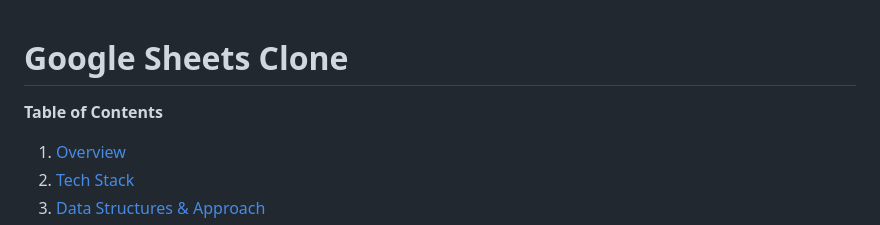
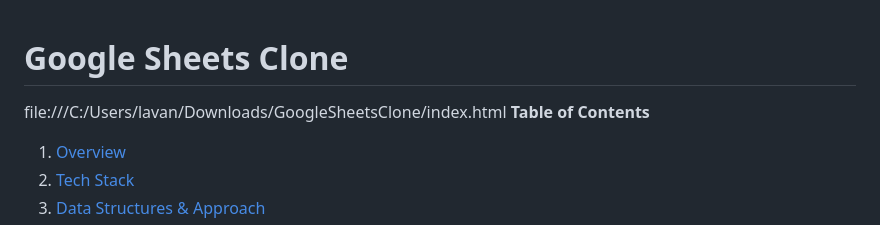
Before and after one commit to Lavanya01-wow/GoogleSheetsClone, a Markdown page: README.md, the part around the change. Rendered like a GitHub page.

```diff
--- a/README.md
+++ b/README.md
@@ -1,5 +1,5 @@
 # Google Sheets Clone
-
+file:///C:/Users/lavan/Downloads/GoogleSheetsClone/index.html
 **Table of Contents**
 1. [Overview](#overview)
 2. [Tech Stack](#tech-stack)
```
